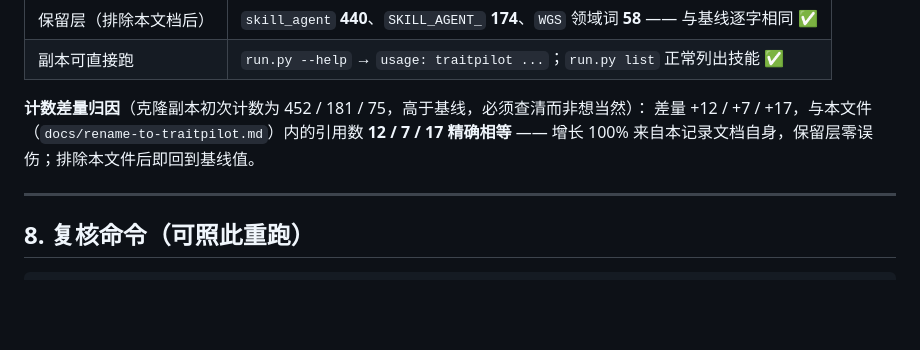
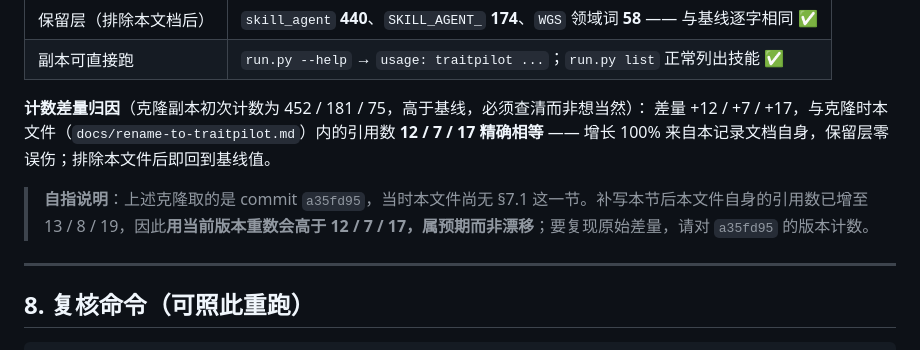
Before and after one commit to rua111555/TraitPilot, a Markdown page: docs/rename-to-traitpilot.md, the part around the change. Rendered like a GitHub page; blank space fills up the shorter version.

Commit message:
docs: 改名记录 §7.1 补自指说明，避免复核者按现文件重数对不上
§7.1 写入的「本文件引用数 12/7/17」在补完该节后变为 13/8/19（自指）。
补明克隆取的是 a35fd95、复现原始差量须对该版本计数，并注明现版本
重数偏高属预期。已用 git show a35fd95:docs/rename-to-traitpilot.md
逐字核对 12/7/17 成立。

```diff
--- a/docs/rename-to-traitpilot.md
+++ b/docs/rename-to-traitpilot.md
@@ -253,7 +253,9 @@ $ git ls-remote git@github.com:rua111555/TraitPilot.git HEAD
 | 副本可直接跑 | `run.py --help` → `usage: traitpilot ...`；`run.py list` 正常列出技能 ✅ |
 
 **计数差量归因**（克隆副本初次计数为 452 / 181 / 75，高于基线，必须查清而非想当然）：
-差量 +12 / +7 / +17，与本文件（`docs/rename-to-traitpilot.md`）内的引用数 **12 / 7 / 17 精确相等** —— 增长 100% 来自本记录文档自身，保留层零误伤；排除本文件后即回到基线值。
+差量 +12 / +7 / +17，与克隆时本文件（`docs/rename-to-traitpilot.md`）内的引用数 **12 / 7 / 17 精确相等** —— 增长 100% 来自本记录文档自身，保留层零误伤；排除本文件后即回到基线值。
+
+> **自指说明**：上述克隆取的是 commit `a35fd95`，当时本文件尚无 §7.1 这一节。补写本节后本文件自身的引用数已增至 13 / 8 / 19，因此**用当前版本重数会高于 12 / 7 / 17，属预期而非漂移**；要复现原始差量，请对 `a35fd95` 的版本计数。
 
 ---
 
```
